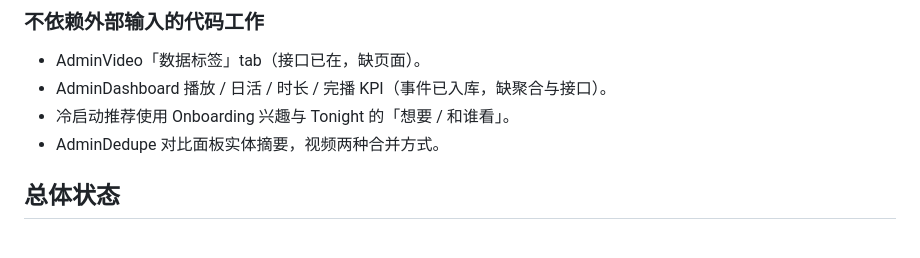
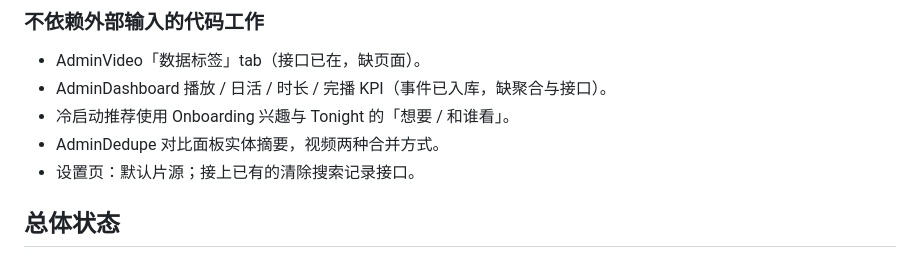
Before and after one commit to pick-com/avxxx, a Markdown page: docs/ROADMAP_STATUS.md, the part around the change. Rendered like a GitHub page.

```diff
--- a/docs/ROADMAP_STATUS.md
+++ b/docs/ROADMAP_STATUS.md
@@ -195,6 +195,7 @@ JAV Database adapter 已接入 scraper，可完成发现、详情抓取、解析
 - AdminDashboard 播放 / 日活 / 时长 / 完播 KPI（事件已入库，缺聚合与接口）。
 - 冷启动推荐使用 Onboarding 兴趣与 Tonight 的「想要 / 和谁看」。
 - AdminDedupe 对比面板实体摘要，视频两种合并方式。
+- 设置页：默认片源；接上已有的清除搜索记录接口。
 
 ## 总体状态
 
```
Also changed, not shown: docs/IMPLEMENTATION_GAPS.md (added, +59 -0 lines).
